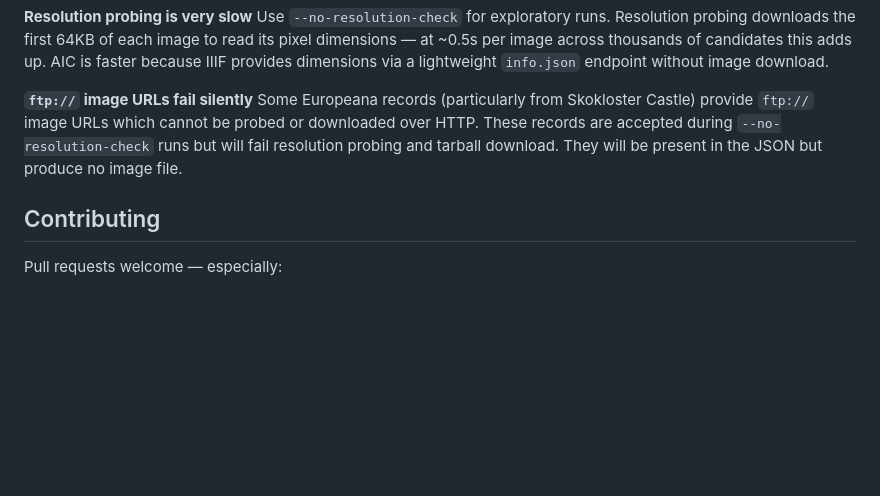
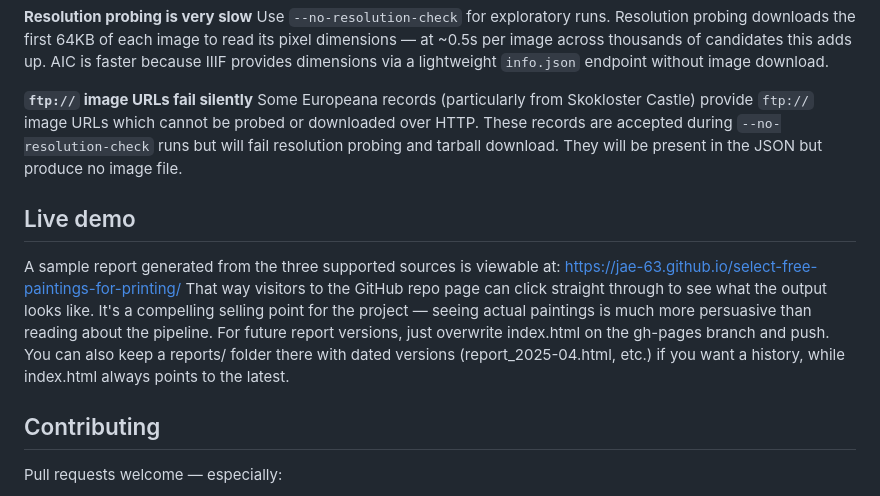
Before and after one commit to jae-63/select-free-paintings-for-printing, a Markdown page: README.md, the part around the change. Drawn GitHub-style; blank space fills up the shorter version.

Commit message:
mention gh-pages link

```diff
--- a/README.md
+++ b/README.md
@@ -250,6 +250,13 @@ image URLs which cannot be probed or downloaded over HTTP. These records are
 accepted during `--no-resolution-check` runs but will fail resolution probing
 and tarball download. They will be present in the JSON but produce no image file.
 
+## Live demo
+
+A sample report generated from the three supported sources is viewable at:
+https://jae-63.github.io/select-free-paintings-for-printing/
+That way visitors to the GitHub repo page can click straight through to see what the output looks like. It's a compelling selling point for the project — seeing actual paintings is much more persuasive than reading about the pipeline.
+For future report versions, just overwrite index.html on the gh-pages branch and push. You can also keep a reports/ folder there with dated versions (report_2025-04.html, etc.) if you want a history, while index.html always points to the latest.
+
 ## Contributing
 
 Pull requests welcome — especially:
```
